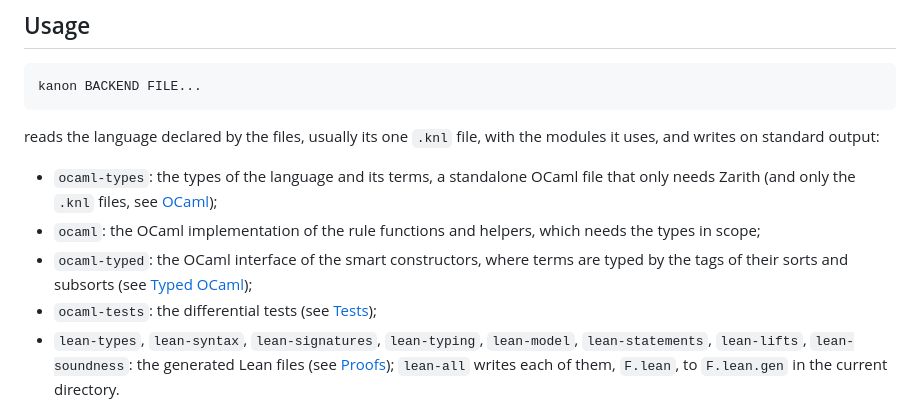
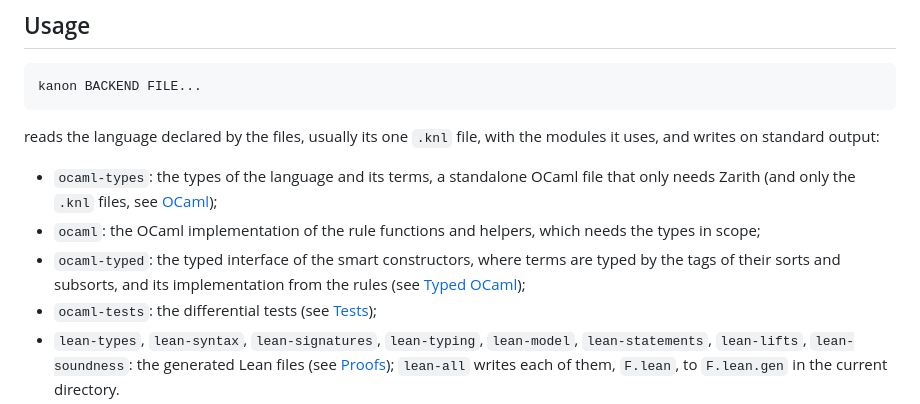
Before and after one commit to N1ark/kanon, a Markdown page: README.md, the part around the change. Drawn GitHub-style.

Commit message:
README: say that ocaml-typed also generates the implementation
Co-Authored-By: Claude Sonnet 5.5 <noreply@anthropic.com>
Claude-Session: https://claude.ai/code/session_01YRXWLNUvZtDKcpNpfcsdsx

```diff
--- a/README.md
+++ b/README.md
@@ -35,9 +35,9 @@ the modules it uses, and writes on standard output:
   file that only needs Zarith (and only the `.knl` files, see [OCaml](#ocaml));
 - `ocaml`: the OCaml implementation of the rule functions and helpers, which
   needs the types in scope;
-- `ocaml-typed`: the OCaml interface of the smart constructors, where terms
-  are typed by the tags of their sorts and subsorts (see [Typed
-  OCaml](#typed-ocaml));
+- `ocaml-typed`: the typed interface of the smart constructors, where terms
+  are typed by the tags of their sorts and subsorts, and its implementation
+  from the rules (see [Typed OCaml](#typed-ocaml));
 - `ocaml-tests`: the differential tests (see [Tests](#tests));
 - `lean-types`, `lean-syntax`, `lean-signatures`, `lean-typing`, `lean-model`,
   `lean-statements`, `lean-lifts`, `lean-soundness`: the generated Lean files
```
